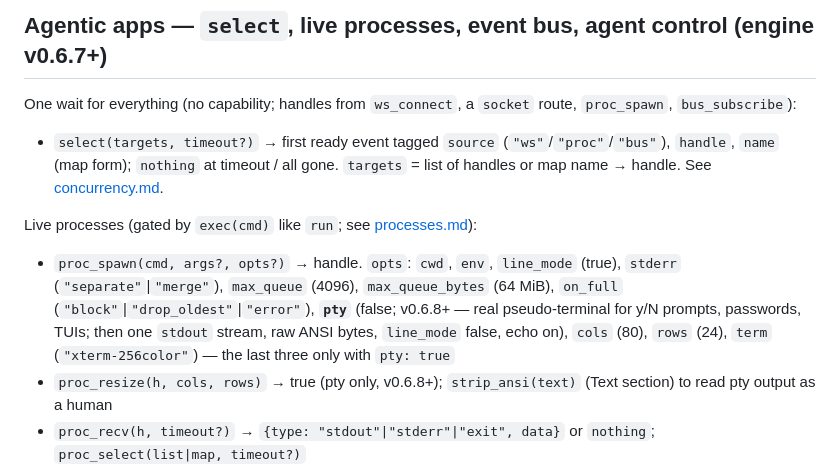
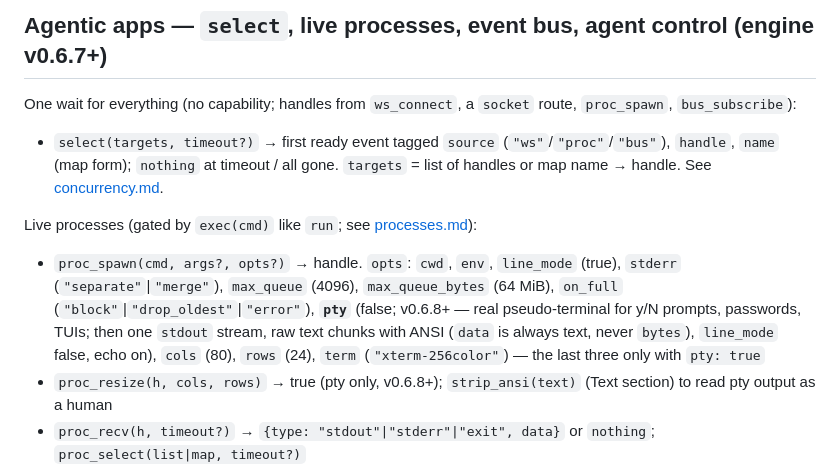
Before and after one commit to kitecosmic/synsema, a Markdown page: .synsema-skill/builtins.md, the part around the change. Rendered like a GitHub page.

```diff
--- a/.synsema-skill/builtins.md
+++ b/.synsema-skill/builtins.md
@@ -379,7 +379,7 @@ One wait for everything (no capability; handles from `ws_connect`, a `socket` ro
 - `select(targets, timeout?)` → first ready event tagged `source` (`"ws"`/`"proc"`/`"bus"`), `handle`, `name` (map form); `nothing` at timeout / all gone. `targets` = list of handles or map name → handle. See [concurrency.md](concurrency.md).
 
 Live processes (gated by `exec(cmd)` like `run`; see [processes.md](processes.md)):
-- `proc_spawn(cmd, args?, opts?)` → handle. `opts`: `cwd`, `env`, `line_mode` (true), `stderr` (`"separate"`|`"merge"`), `max_queue` (4096), `max_queue_bytes` (64 MiB), `on_full` (`"block"`|`"drop_oldest"`|`"error"`), **`pty`** (false; v0.6.8+ — real pseudo-terminal for y/N prompts, passwords, TUIs; then one `stdout` stream, raw ANSI bytes, `line_mode` false, echo on), `cols` (80), `rows` (24), `term` (`"xterm-256color"`) — the last three only with `pty: true`
+- `proc_spawn(cmd, args?, opts?)` → handle. `opts`: `cwd`, `env`, `line_mode` (true), `stderr` (`"separate"`|`"merge"`), `max_queue` (4096), `max_queue_bytes` (64 MiB), `on_full` (`"block"`|`"drop_oldest"`|`"error"`), **`pty`** (false; v0.6.8+ — real pseudo-terminal for y/N prompts, passwords, TUIs; then one `stdout` stream, raw text chunks with ANSI (`data` is always text, never `bytes`), `line_mode` false, echo on), `cols` (80), `rows` (24), `term` (`"xterm-256color"`) — the last three only with `pty: true`
 - `proc_resize(h, cols, rows)` → true (pty only, v0.6.8+); `strip_ansi(text)` (Text section) to read pty output as a human
 - `proc_recv(h, timeout?)` → `{type: "stdout"|"stderr"|"exit", data}` or `nothing`; `proc_select(list|map, timeout?)`
 - `proc_send(h, text|bytes)` → true (blocking write; on a pty these are keystrokes: Enter = `"\r"`, Ctrl-C = `bytes([3])`); `proc_close_stdin(h)` (pipes only — on a pty it errors and names the EOF key)
```
Also changed, not shown: .synsema-skill/pitfalls.md (+1 -1 lines), .synsema-skill/processes.md (+5 -4 lines).
